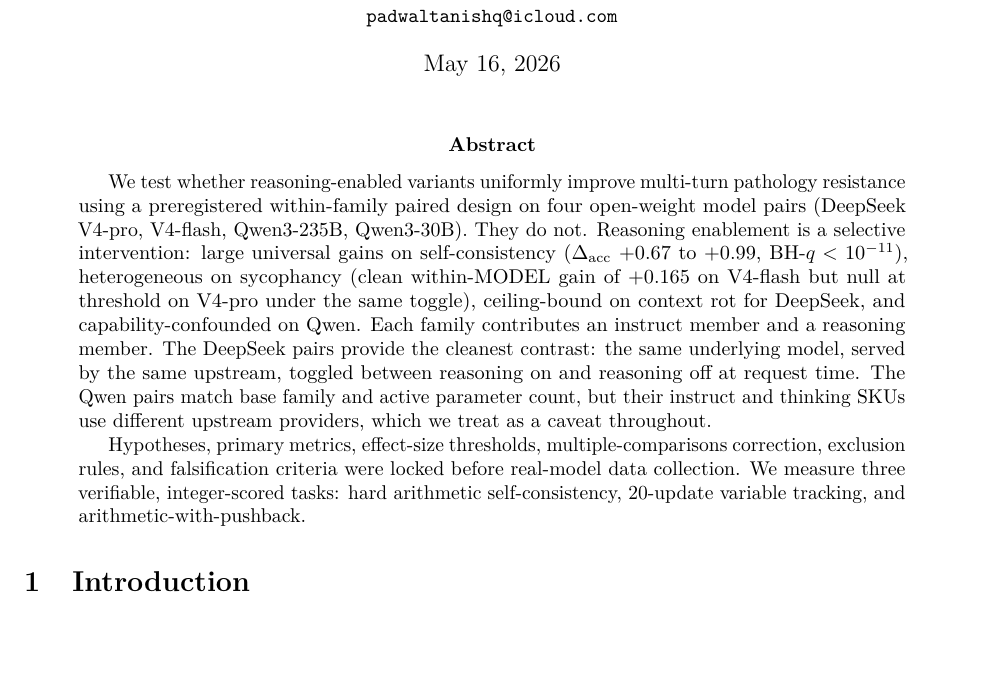
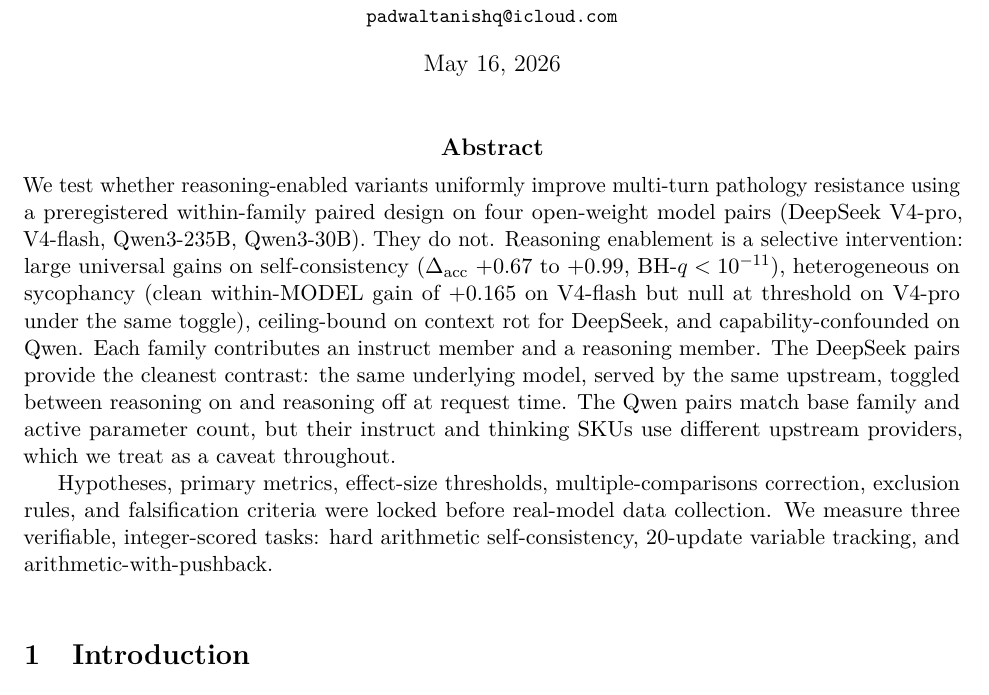
Before and after one commit to t4n15hq/agent-pathologies, a LaTeX paper (paper/main.tex): part of page 1 of 26, cut so that both start at the same text, the shorter picture padded with empty space. Compiled offline with pdfLaTeX.

Commit message:
paper: override abstract env to match body text size and width
The default \begin{abstract}...\end{abstract} in the article class
applies BOTH \small font AND a \quotation-style indent on both
margins, which renders the abstract visibly narrower and smaller than
the §1 body text. The intent was for the abstract to typographically
match the introduction.

Override in main.tex preamble:
  \renewenvironment{abstract}{...} that
    - keeps the bold centered "Abstract" header (now \large for clear
      hierarchy)
    - drops the \quotation margin indent so text spans full body width
    - drops the \small font shrink so text renders at \normalsize like
      the rest of the body
    - adds a \bigskip at end for breathing room before §1

Page count unchanged at 26; no new LaTeX warnings.

```diff
--- a/paper/main.tex
+++ b/paper/main.tex
@@ -49,6 +49,19 @@
 \newcommand{\NUM}{\textbf{[NUM]}}
 \newcommand{\TODO}[1]{\textbf{[TODO: #1]}}
 
+% Override the article-class abstract: by default it applies \small font
+% AND a \quotation-style indent on both margins, which makes the abstract
+% visually narrower and smaller than body text. We want it to match the
+% introduction's typography exactly.
+\makeatletter
+\renewenvironment{abstract}{%
+  \begin{center}{\bfseries\large\abstractname\vspace{-.5em}\vspace{\z@}}\end{center}%
+  \par\noindent\ignorespaces%
+}{%
+  \par\bigskip%
+}
+\makeatother
+
 \title{Reasoning Enablement as a Selective Intervention:\\
 A Preregistered Within-Family Study of Multi-Turn Pathologies}
 
```
Also changed, not shown: paper/main.pdf.
